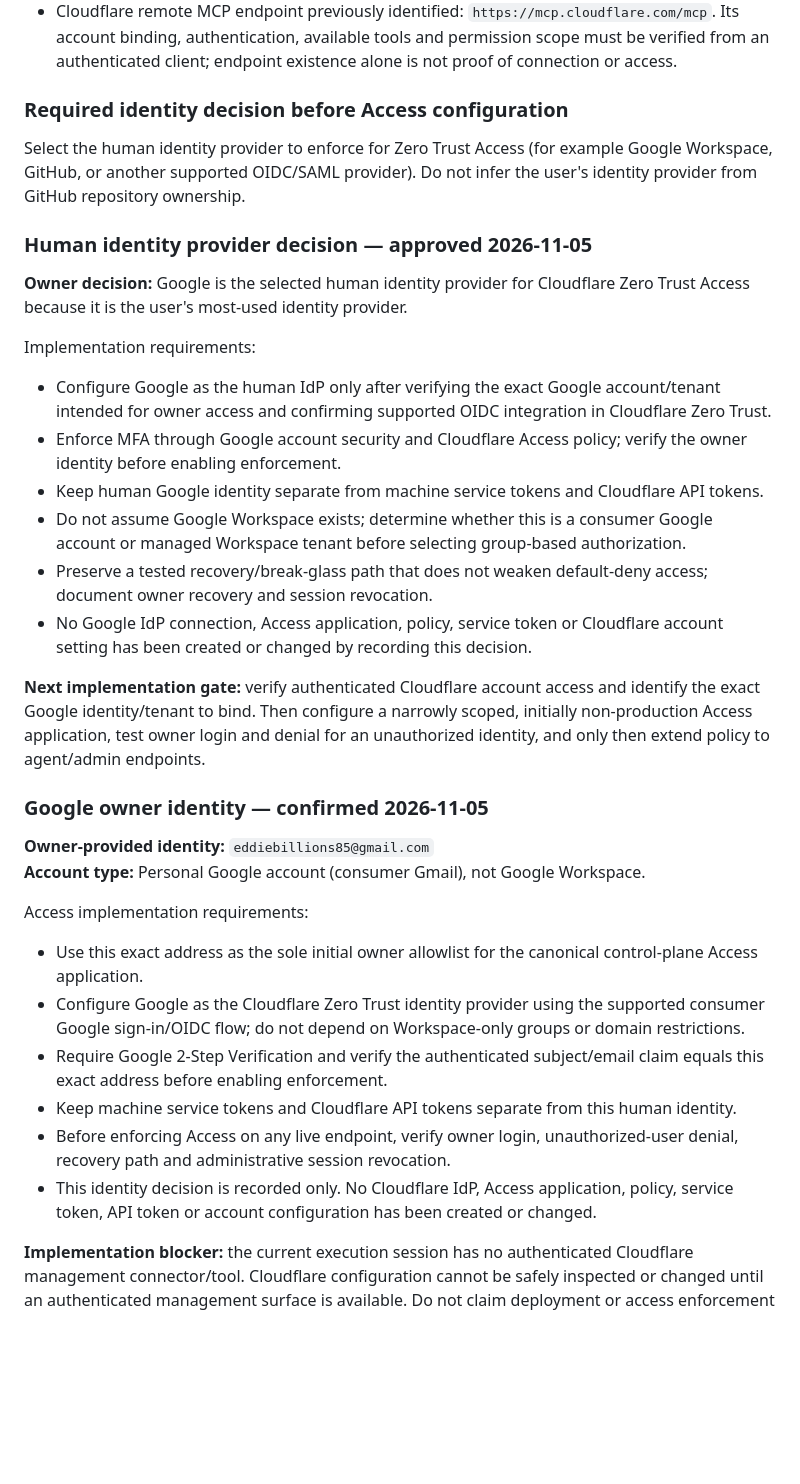
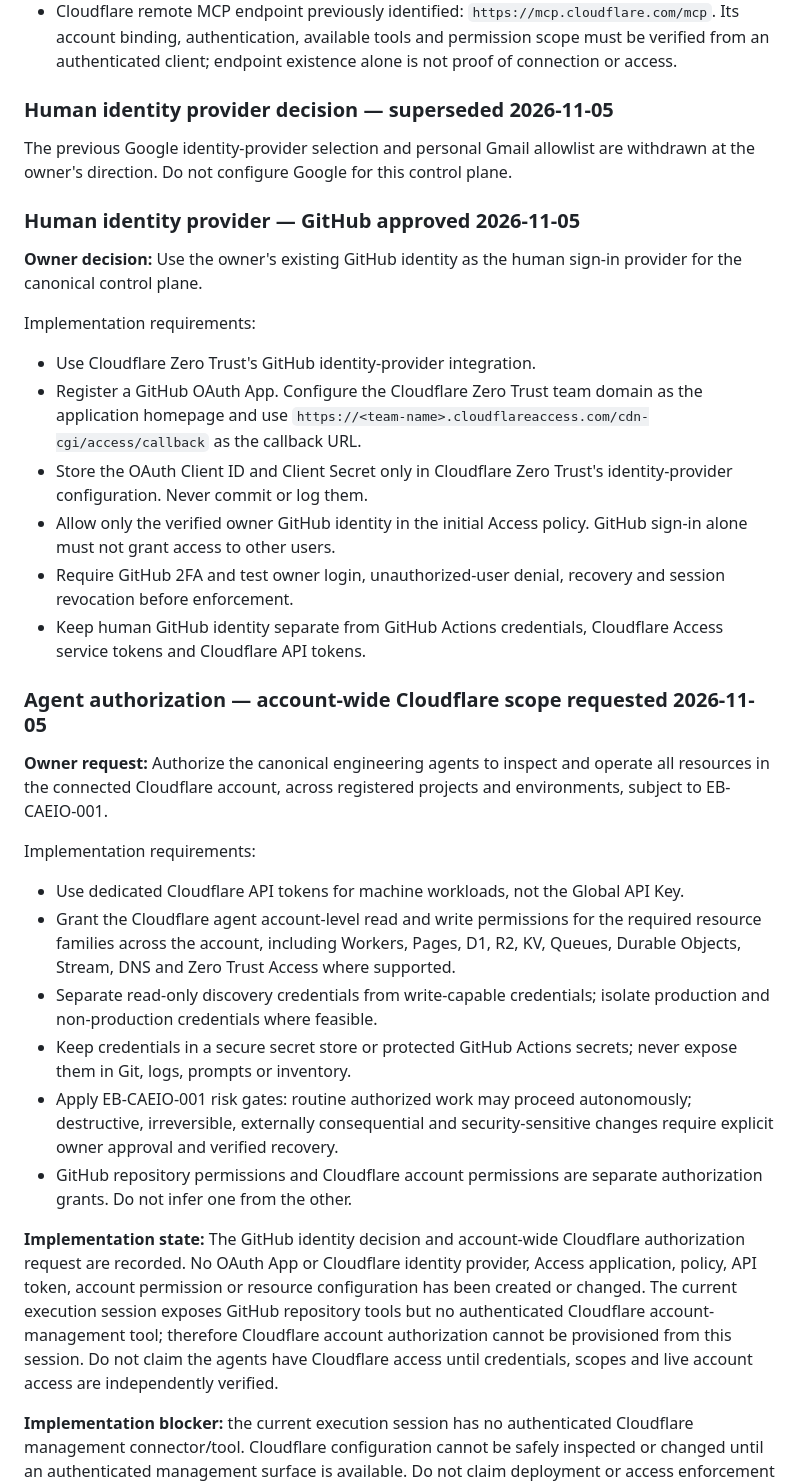
Before and after one commit to BudBudness/A1OS, a Markdown page: governance/MASTER_ENGINEERING_INVENTORY.md, the part around the change. Rendered like a GitHub page; blank space fills up the shorter version.

Commit message:
docs(governance): replace Google identity with GitHub and define agent Cloudflare scope

```diff
--- a/governance/MASTER_ENGINEERING_INVENTORY.md
+++ b/governance/MASTER_ENGINEERING_INVENTORY.md
@@ -202,36 +202,34 @@ Baseline:
 - No Cloudflare management connector/tool is exposed in the current execution session. Live account discovery and implementation are therefore blocked pending a working authenticated Cloudflare management surface.
 - Cloudflare remote MCP endpoint previously identified: `https://mcp.cloudflare.com/mcp`. Its account binding, authentication, available tools and permission scope must be verified from an authenticated client; endpoint existence alone is not proof of connection or access.
 
-### Required identity decision before Access configuration
-Select the human identity provider to enforce for Zero Trust Access (for example Google Workspace, GitHub, or another supported OIDC/SAML provider). Do not infer the user's identity provider from GitHub repository ownership.
+### Human identity provider decision — superseded 2026-11-05
 
+The previous Google identity-provider selection and personal Gmail allowlist are withdrawn at the owner's direction. Do not configure Google for this control plane.
 
-### Human identity provider decision — approved 2026-11-05
+### Human identity provider — GitHub approved 2026-11-05
 
-**Owner decision:** Google is the selected human identity provider for Cloudflare Zero Trust Access because it is the user's most-used identity provider.
+**Owner decision:** Use the owner's existing GitHub identity as the human sign-in provider for the canonical control plane.
 
 Implementation requirements:
-- Configure Google as the human IdP only after verifying the exact Google account/tenant intended for owner access and confirming supported OIDC integration in Cloudflare Zero Trust.
-- Enforce MFA through Google account security and Cloudflare Access policy; verify the owner identity before enabling enforcement.
-- Keep human Google identity separate from machine service tokens and Cloudflare API tokens.
-- Do not assume Google Workspace exists; determine whether this is a consumer Google account or managed Workspace tenant before selecting group-based authorization.
-- Preserve a tested recovery/break-glass path that does not weaken default-deny access; document owner recovery and session revocation.
-- No Google IdP connection, Access application, policy, service token or Cloudflare account setting has been created or changed by recording this decision.
+- Use Cloudflare Zero Trust's GitHub identity-provider integration.
+- Register a GitHub OAuth App. Configure the Cloudflare Zero Trust team domain as the application homepage and use `https://<team-name>.cloudflareaccess.com/cdn-cgi/access/callback` as the callback URL.
+- Store the OAuth Client ID and Client Secret only in Cloudflare Zero Trust's identity-provider configuration. Never commit or log them.
+- Allow only the verified owner GitHub identity in the initial Access policy. GitHub sign-in alone must not grant access to other users.
+- Require GitHub 2FA and test owner login, unauthorized-user denial, recovery and session revocation before enforcement.
+- Keep human GitHub identity separate from GitHub Actions credentials, Cloudflare Access service tokens and Cloudflare API tokens.
 
-**Next implementation gate:** verify authenticated Cloudflare account access and identify the exact Google identity/tenant to bind. Then configure a narrowly scoped, initially non-production Access application, test owner login and denial for an unauthorized identity, and only then extend policy to agent/admin endpoints.
+### Agent authorization — account-wide Cloudflare scope requested 2026-11-05
 
+**Owner request:** Authorize the canonical engineering agents to inspect and operate all resources in the connected Cloudflare account, across registered projects and environments, subject to EB-CAEIO-001.
 
-### Google owner identity — confirmed 2026-11-05
+Implementation requirements:
+- Use dedicated Cloudflare API tokens for machine workloads, not the Global API Key.
+- Grant the Cloudflare agent account-level read and write permissions for the required resource families across the account, including Workers, Pages, D1, R2, KV, Queues, Durable Objects, Stream, DNS and Zero Trust Access where supported.
+- Separate read-only discovery credentials from write-capable credentials; isolate production and non-production credentials where feasible.
+- Keep credentials in a secure secret store or protected GitHub Actions secrets; never expose them in Git, logs, prompts or inventory.
+- Apply EB-CAEIO-001 risk gates: routine authorized work may proceed autonomously; destructive, irreversible, externally consequential and security-sensitive changes require explicit owner approval and verified recovery.
+- GitHub repository permissions and Cloudflare account permissions are separate authorization grants. Do not infer one from the other.
 
-**Owner-provided identity:** `eddiebillions85@gmail.com`
-**Account type:** Personal Google account (consumer Gmail), not Google Workspace.
-
-Access implementation requirements:
-- Use this exact address as the sole initial owner allowlist for the canonical control-plane Access application.
-- Configure Google as the Cloudflare Zero Trust identity provider using the supported consumer Google sign-in/OIDC flow; do not depend on Workspace-only groups or domain restrictions.
-- Require Google 2-Step Verification and verify the authenticated subject/email claim equals this exact address before enabling enforcement.
-- Keep machine service tokens and Cloudflare API tokens separate from this human identity.
-- Before enforcing Access on any live endpoint, verify owner login, unauthorized-user denial, recovery path and administrative session revocation.
-- This identity decision is recorded only. No Cloudflare IdP, Access application, policy, service token, API token or account configuration has been created or changed.
+**Implementation state:** The GitHub identity decision and account-wide Cloudflare authorization request are recorded. No OAuth App or Cloudflare identity provider, Access application, policy, API token, account permission or resource configuration has been created or changed. The current execution session exposes GitHub repository tools but no authenticated Cloudflare account-management tool; therefore Cloudflare account authorization cannot be provisioned from this session. Do not claim the agents have Cloudflare access until credentials, scopes and live account access are independently verified.
 
 **Implementation blocker:** the current execution session has no authenticated Cloudflare management connector/tool. Cloudflare configuration cannot be safely inspected or changed until an authenticated management surface is available. Do not claim deployment or access enforcement is active.
```
